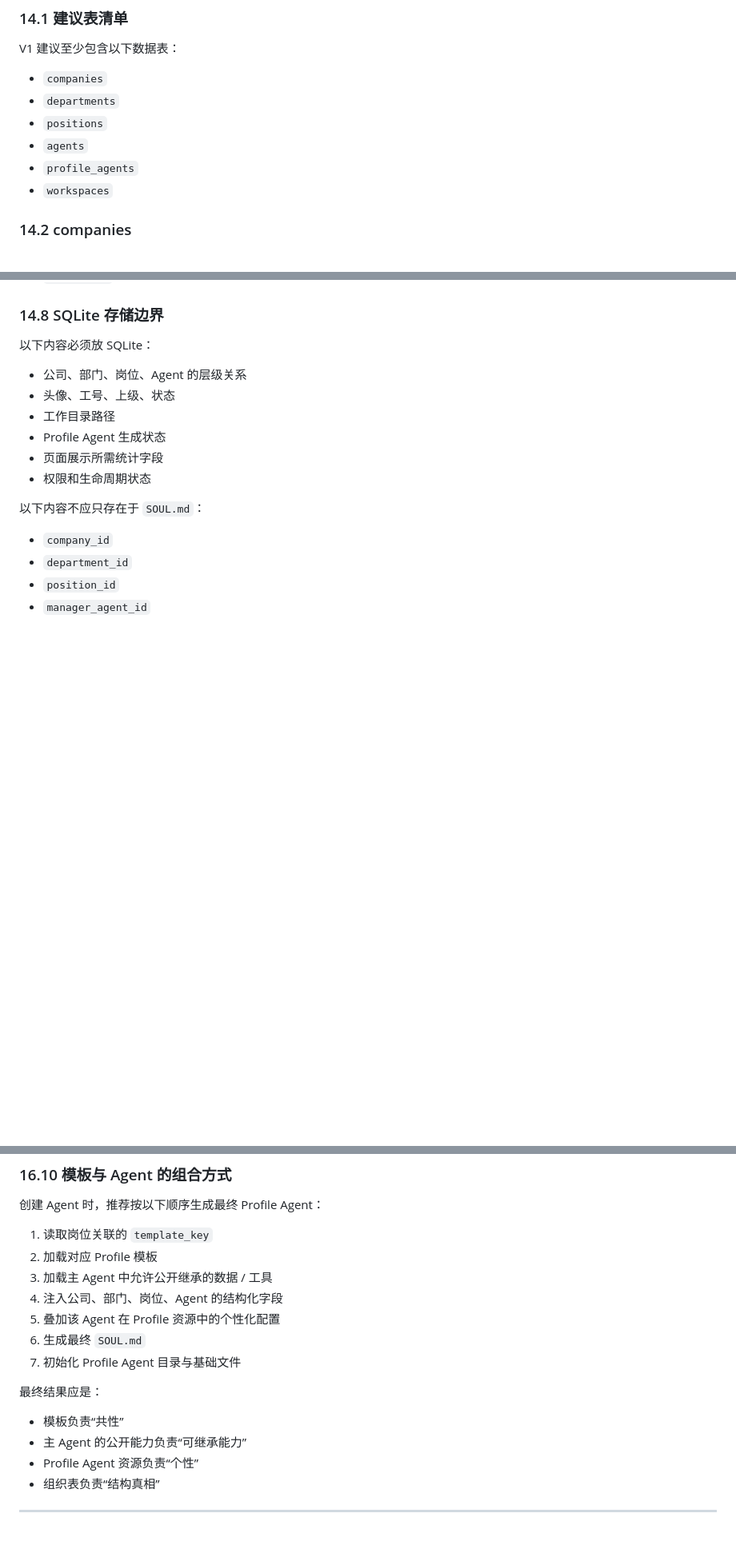
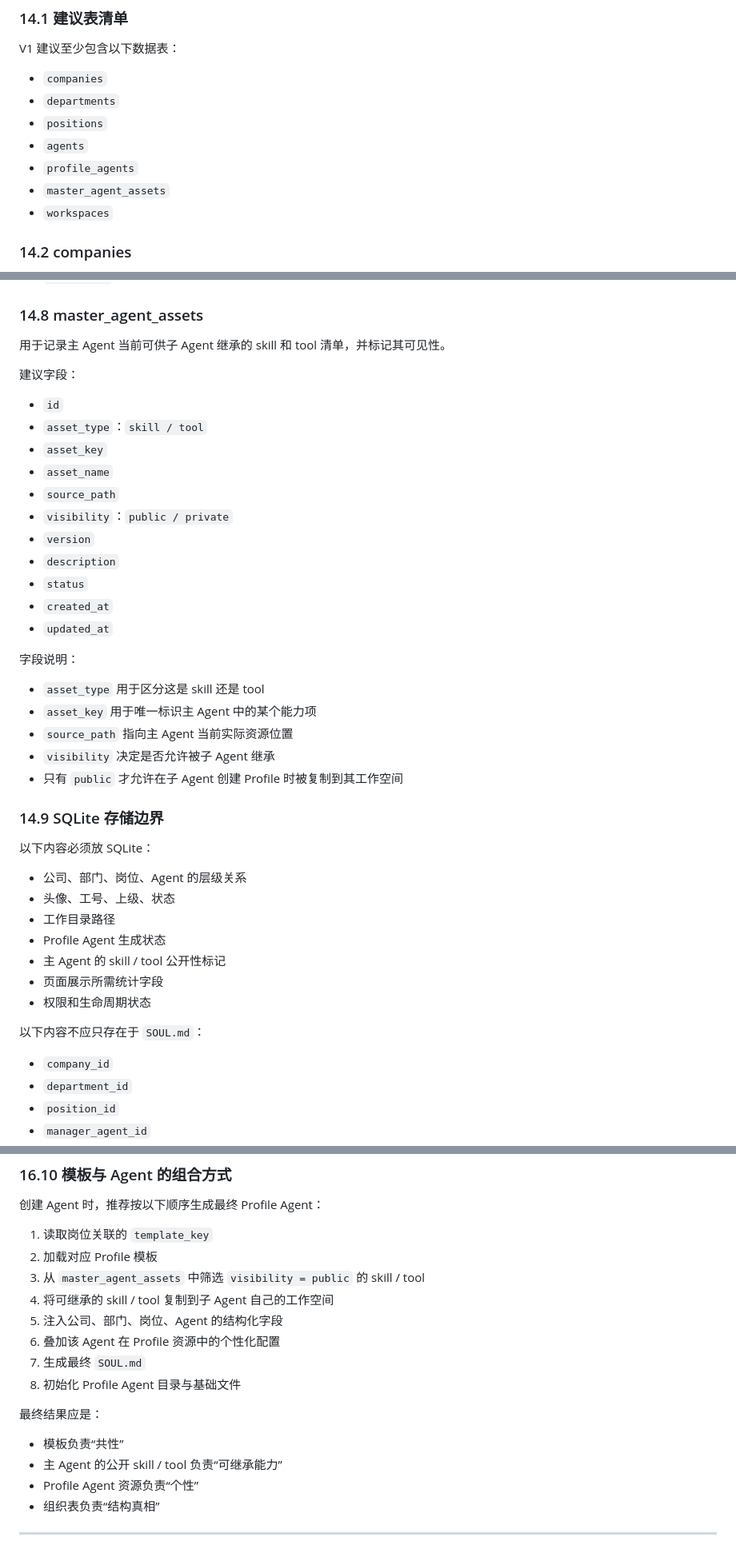
Before and after one commit to lsiten/mult-agent, a Markdown page: docs/企业组织架构页面编排说明.md, 3 parts joined by grey strips. Shown at 80% size. Drawn GitHub-style; blank space fills up the shorter version.

Commit message:
feat:add master_agent_assets sql

```diff
--- a/docs/企业组织架构页面编排说明.md
+++ b/docs/企业组织架构页面编排说明.md
@@ -664,6 +664,7 @@ V1 建议至少包含以下数据表：
 - `positions`
 - `agents`
 - `profile_agents`
+- `master_agent_assets`
 - `workspaces`
 
 ### 14.2 companies
@@ -778,7 +779,33 @@ V1 建议至少包含以下数据表：
 - `created_at`
 - `updated_at`
 
-### 14.8 SQLite 存储边界
+### 14.8 master_agent_assets
+
+用于记录主 Agent 当前可供子 Agent 继承的 skill 和 tool 清单，并标记其可见性。
+
+建议字段：
+
+- `id`
+- `asset_type`：`skill / tool`
+- `asset_key`
+- `asset_name`
+- `source_path`
+- `visibility`：`public / private`
+- `version`
+- `description`
+- `status`
+- `created_at`
+- `updated_at`
+
+字段说明：
+
+- `asset_type` 用于区分这是 skill 还是 tool
+- `asset_key` 用于唯一标识主 Agent 中的某个能力项
+- `source_path` 指向主 Agent 当前实际资源位置
+- `visibility` 决定是否允许被子 Agent 继承
+- 只有 `public` 才允许在子 Agent 创建 Profile 时被复制到其工作空间
+
+### 14.9 SQLite 存储边界
 
 以下内容必须放 SQLite：
 
@@ -786,6 +813,7 @@ V1 建议至少包含以下数据表：
 - 头像、工号、上级、状态
 - 工作目录路径
 - Profile Agent 生成状态
+- 主 Agent 的 skill / tool 公开性标记
 - 页面展示所需统计字段
 - 权限和生命周期状态
 
@@ -1137,16 +1180,17 @@ Profile 模板建议优先以文件形式保存在：
 
 1. 读取岗位关联的 `template_key`
 2. 加载对应 Profile 模板
-3. 加载主 Agent 中允许公开继承的数据 / 工具
-4. 注入公司、部门、岗位、Agent 的结构化字段
-5. 叠加该 Agent 在 Profile 资源中的个性化配置
-6. 生成最终 `SOUL.md`
-7. 初始化 Profile Agent 目录与基础文件
+3. 从 `master_agent_assets` 中筛选 `visibility = public` 的 skill / tool
+4. 将可继承的 skill / tool 复制到子 Agent 自己的工作空间
+5. 注入公司、部门、岗位、Agent 的结构化字段
+6. 叠加该 Agent 在 Profile 资源中的个性化配置
+7. 生成最终 `SOUL.md`
+8. 初始化 Profile Agent 目录与基础文件
 
 最终结果应是：
 
 - 模板负责“共性”
-- 主 Agent 的公开能力负责“可继承能力”
+- 主 Agent 的公开 skill / tool 负责“可继承能力”
 - Profile Agent 资源负责“个性”
 - 组织表负责“结构真相”
 
```
Also changed, not shown: other parts of docs/企业组织架构页面编排说明.md (+15 -0 lines).
